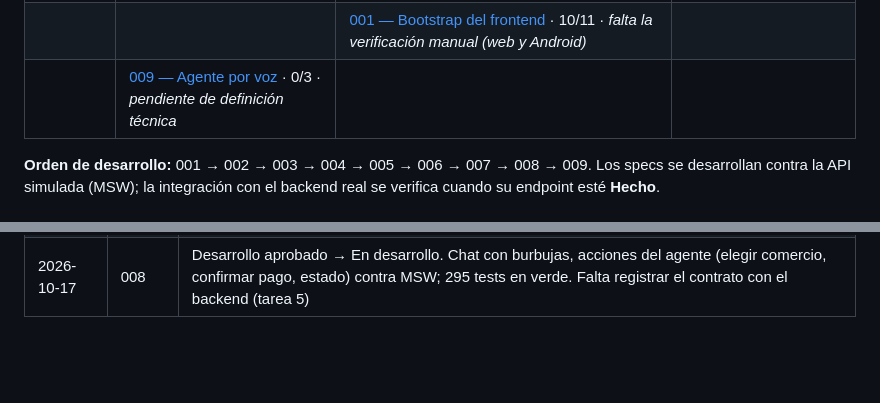
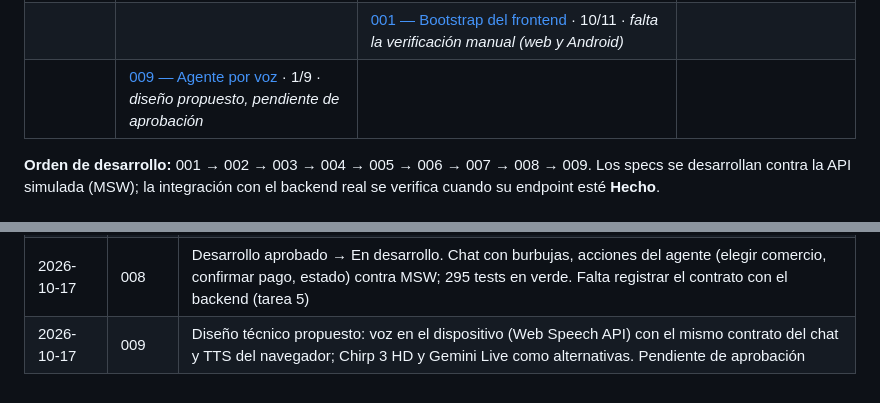
Before and after one commit to andres-soto-h/hackaton-interledger-2026-3p4, a Markdown page: frontend/docs/KANBAN.md, 2 parts joined by grey strips. Drawn GitHub-style; blank space fills up the shorter version.

Commit message:
Propose technical design for frontend spec 009 (voice)
Co-Authored-By: Claude Sonnet 5.5 <noreply@anthropic.com>

```diff
--- a/frontend/docs/KANBAN.md
+++ b/frontend/docs/KANBAN.md
@@ -13,7 +13,7 @@
 | | | [003 — Registro y vinculación de la wallet](specs/003-registro.md) · 6/7 · *falta la verificación manual (red de prueba)* | |
 | | | [002 — Inicio de sesión y mi cuenta](specs/002-inicio-sesion.md) · 6/7 · *falta la verificación manual con passkeys reales* | |
 | | | [001 — Bootstrap del frontend](specs/001-bootstrap-frontend.md) · 10/11 · *falta la verificación manual (web y Android)* | |
-| | [009 — Agente por voz](specs/009-agente-voz.md) · 0/3 · *pendiente de definición técnica* | | |
+| | [009 — Agente por voz](specs/009-agente-voz.md) · 1/9 · *diseño propuesto, pendiente de aprobación* | | |
 
 **Orden de desarrollo:** 001 → 002 → 003 → 004 → 005 → 006 → 007 → 008 → 009.
 Los specs se desarrollan contra la API simulada (MSW); la integración con el
@@ -51,3 +51,4 @@ backend real se verifica cuando su endpoint esté **Hecho**.
 | 2026-10-17 | 006 | Desarrollo aprobado → En desarrollo. Pantalla de confirmación con passkey, cuenta regresiva y manejo de errores; 262 tests en verde. Faltan las pruebas manuales (tareas 1 y 6) |
 | 2026-10-17 | 007 | Hecho: pantalla de resultado con polling según `Retry-After`, tope de 2 min y un texto por estado; 274 tests en verde |
 | 2026-10-17 | 008 | Desarrollo aprobado → En desarrollo. Chat con burbujas, acciones del agente (elegir comercio, confirmar pago, estado) contra MSW; 295 tests en verde. Falta registrar el contrato con el backend (tarea 5) |
+| 2026-10-17 | 009 | Diseño técnico propuesto: voz en el dispositivo (Web Speech API) con el mismo contrato del chat y TTS del navegador; Chirp 3 HD y Gemini Live como alternativas. Pendiente de aprobación |
```
Also changed, not shown: 1 other file.
